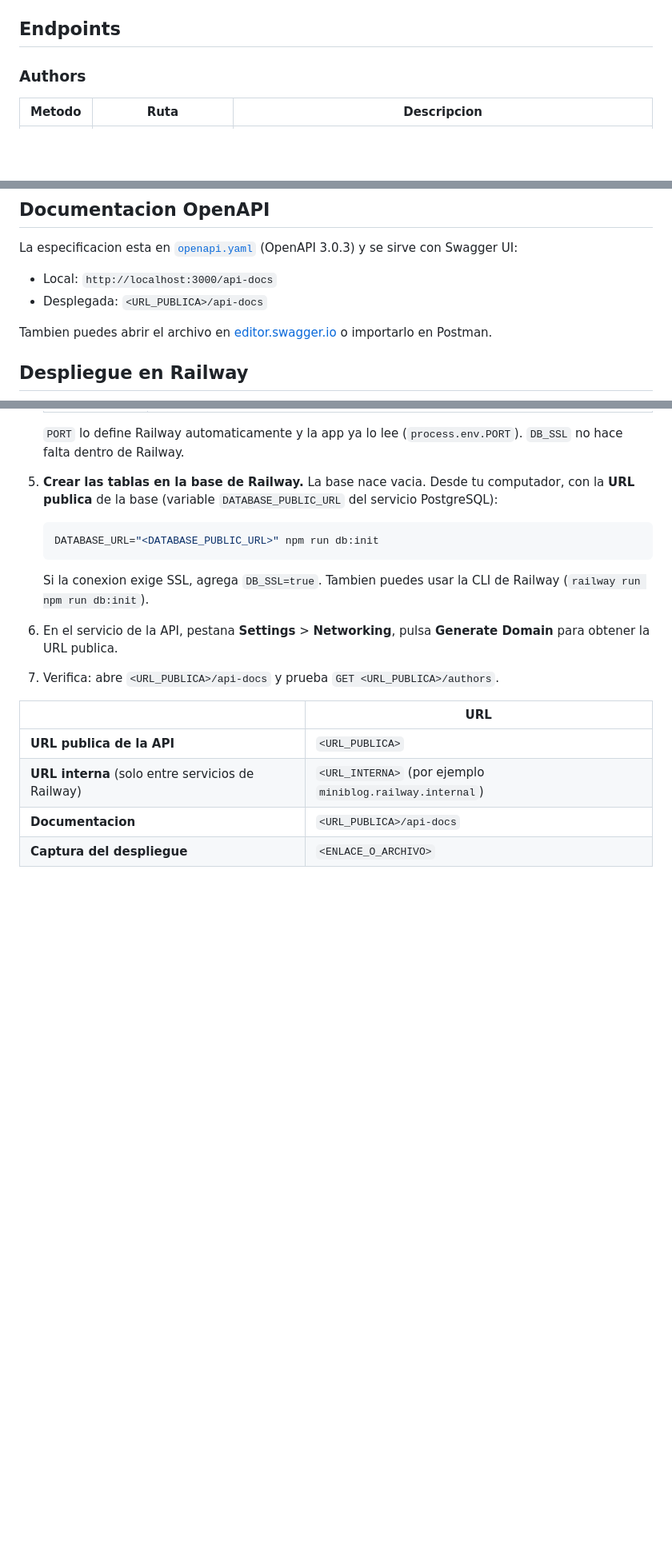
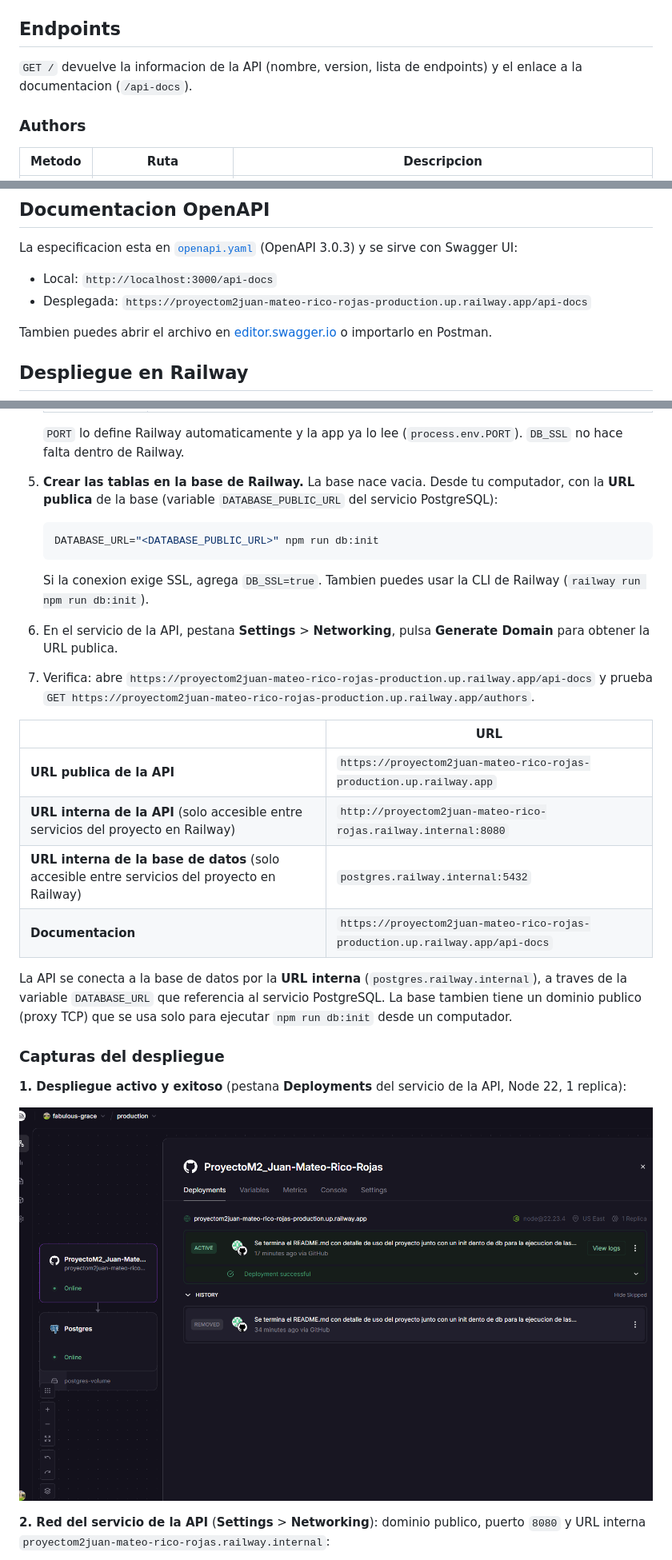
Before and after one commit to JRicoRojas/ProyectoM2_Juan-Mateo-Rico-Rojas, a Markdown page: README.md, 3 parts joined by grey strips. Shown at 80% size. GitHub-like rendering; pictures changed too: docs/railway-deployment.png (added); blank space fills up the shorter version.

```diff
--- a/README.md
+++ b/README.md
@@ -39,6 +39,8 @@ comments (id, content, author_id FK, post_id FK, created_at)
 - Los scripts estan en [`db/schema.sql`](./db/schema.sql) (tablas e indices) y [`db/seed.sql`](./db/seed.sql) (datos de ejemplo).
 
 ## Endpoints
+
+`GET /` devuelve la informacion de la API (nombre, version, lista de endpoints) y el enlace a la documentacion (`/api-docs`).
 
 ### Authors
 
@@ -179,7 +181,7 @@ Los tests de endpoints usan la **base real definida en `DATABASE_URL`** y ejecut
 La especificacion esta en [`openapi.yaml`](./openapi.yaml) (OpenAPI 3.0.3) y se sirve con Swagger UI:
 
 - Local: `http://localhost:3000/api-docs`
-- Desplegada: `<URL_PUBLICA>/api-docs`
+- Desplegada: `https://proyectom2juan-mateo-rico-rojas-production.up.railway.app/api-docs`
 
 Tambien puedes abrir el archivo en [editor.swagger.io](https://editor.swagger.io) o importarlo en Postman.
 
@@ -203,11 +205,22 @@ Tambien puedes abrir el archivo en [editor.swagger.io](https://editor.swagger.io
 
    Si la conexion exige SSL, agrega `DB_SSL=true`. Tambien puedes usar la CLI de Railway (`railway run npm run db:init`).
 6. En el servicio de la API, pestana **Settings** > **Networking**, pulsa **Generate Domain** para obtener la URL publica.
-7. Verifica: abre `<URL_PUBLICA>/api-docs` y prueba `GET <URL_PUBLICA>/authors`.
+7. Verifica: abre `https://proyectom2juan-mateo-rico-rojas-production.up.railway.app/api-docs` y prueba `GET https://proyectom2juan-mateo-rico-rojas-production.up.railway.app/authors`.
 
 | | URL |
 |---|---|
-| **URL publica de la API** | `<URL_PUBLICA>` |
-| **URL interna** (solo entre servicios de Railway) | `<URL_INTERNA>` (por ejemplo `miniblog.railway.internal`) |
-| **Documentacion** | `<URL_PUBLICA>/api-docs` |
-| **Captura del despliegue** | `<ENLACE_O_ARCHIVO>` |
+| **URL publica de la API** | `https://proyectom2juan-mateo-rico-rojas-production.up.railway.app` |
+| **URL interna de la API** (solo accesible entre servicios del proyecto en Railway) | `http://proyectom2juan-mateo-rico-rojas.railway.internal:8080` |
+| **URL interna de la base de datos** (solo accesible entre servicios del proyecto en Railway) | `postgres.railway.internal:5432` |
+| **Documentacion** | `https://proyectom2juan-mateo-rico-rojas-production.up.railway.app/api-docs` |
+
+La API se conecta a la base de datos por la **URL interna** (`postgres.railway.internal`), a traves de la variable `DATABASE_URL` que referencia al servicio PostgreSQL. La base tambien tiene un dominio publico (proxy TCP) que se usa solo para ejecutar `npm run db:init` desde un computador.
+
+### Capturas del despliegue
+
+**1. Despliegue activo y exitoso** (pestana **Deployments** del servicio de la API, Node 22, 1 replica):
+
+![Despliegue activo de la API en Railway](./docs/railway-deployment.png)
+
+**2. Red del servicio de la API** (**Settings** > **Networking**): dominio publico, puerto `8080` y URL interna `proyectom2juan-mateo-rico-rojas.railway.internal`:
+
```
Also changed, not shown: other parts of README.md (+10 -2 lines), docs/railway-api-networking.png (added), docs/railway-postgres-networking.png (added), 4 other files.
